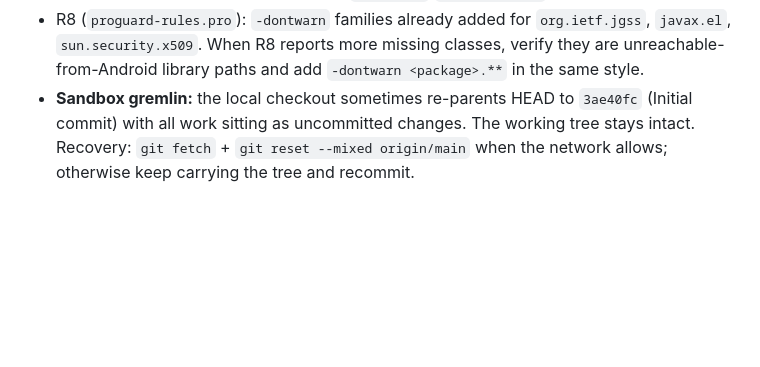
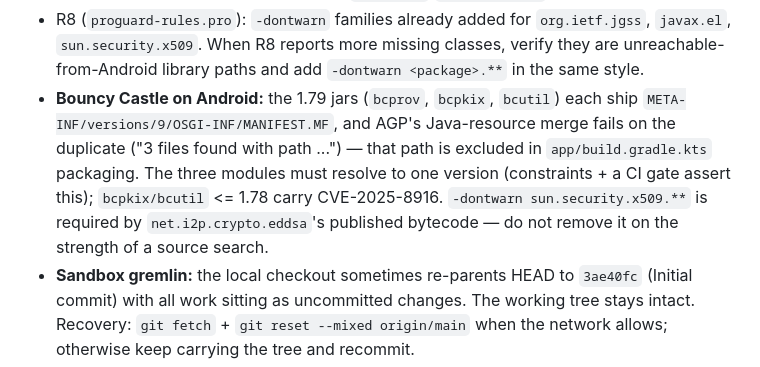
Before and after one commit to hishamalmushrea-cloud/Mushrea.AI, a Markdown page: HANDOFF.md, the part around the change. Rendered like a GitHub page; blank space fills up the shorter version.

```diff
--- a/HANDOFF.md
+++ b/HANDOFF.md
@@ -89,6 +89,12 @@ commands Android's Java APIs cannot express (`termux-fastboot`, the miunlock hel
 - R8 (`proguard-rules.pro`): `-dontwarn` families already added for `org.ietf.jgss`,
   `javax.el`, `sun.security.x509`. When R8 reports more missing classes, verify they are
   unreachable-from-Android library paths and add `-dontwarn <package>.**` in the same style.
+- **Bouncy Castle on Android:** the 1.79 jars (`bcprov`, `bcpkix`, `bcutil`) each ship
+  `META-INF/versions/9/OSGI-INF/MANIFEST.MF`, and AGP's Java-resource merge fails on the duplicate
+  ("3 files found with path ...") — that path is excluded in `app/build.gradle.kts` packaging. The
+  three modules must resolve to one version (constraints + a CI gate assert this); `bcpkix/bcutil`
+  <= 1.78 carry CVE-2025-8916. `-dontwarn sun.security.x509.**` is required by
+  `net.i2p.crypto.eddsa`'s published bytecode — do not remove it on the strength of a source search.
 - **Sandbox gremlin:** the local checkout sometimes re-parents HEAD to `3ae40fc` (Initial
   commit) with all work sitting as uncommitted changes. The working tree stays intact.
   Recovery: `git fetch` + `git reset --mixed origin/main` when the network allows; otherwise
```
Also changed, not shown: docs/development/DEVELOPMENT_LOG.md (+1 -1 lines), docs/development/FEATURE_MATRIX.md (+8 -6 lines).
